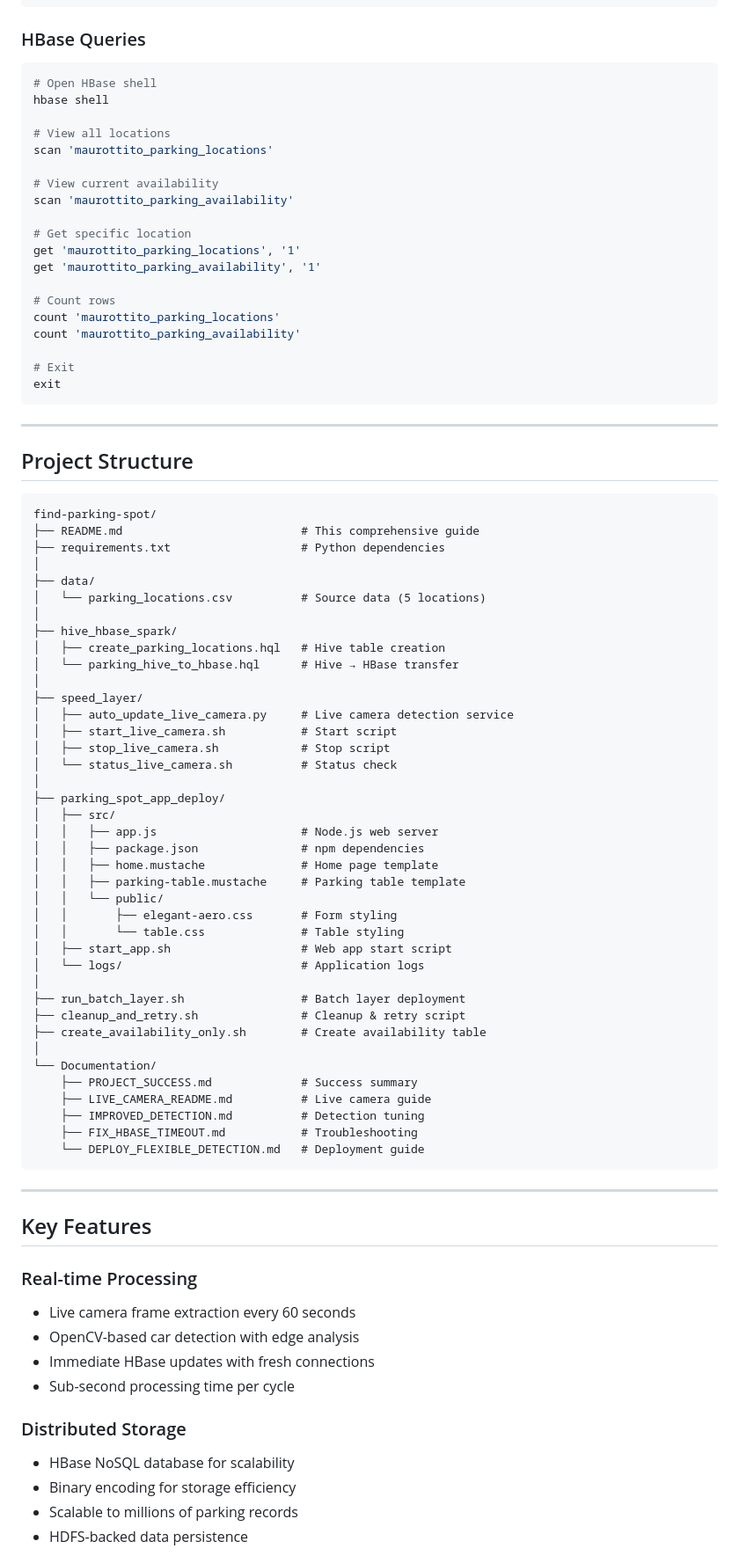
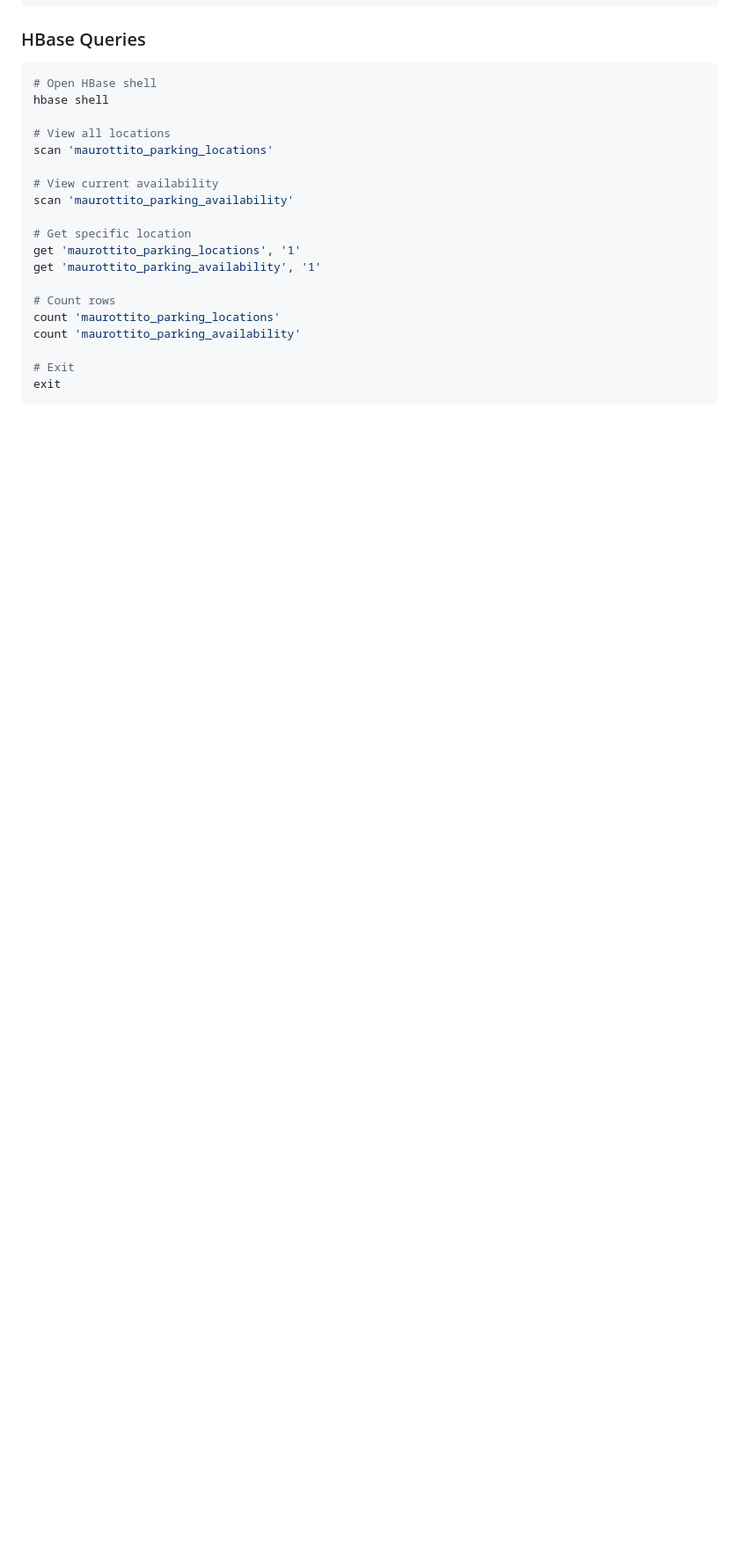
Before and after one commit to maurottito/find-parking-spot, a Markdown page: README.md, the part around the change printed below. Shown: that part at 88% size. GitHub-like rendering; blank space fills up the shorter version.

````diff
--- a/README.md
+++ b/README.md
@@ -509,66 +502,3 @@ count 'maurottito_parking_availability'
 # Exit
 exit
 ```
-
----
-
-## Project Structure
-
-```
-find-parking-spot/
-├── README.md                          # This comprehensive guide
-├── requirements.txt                   # Python dependencies
-│
-├── data/
-│   └── parking_locations.csv          # Source data (5 locations)
-│
-├── hive_hbase_spark/
-│   ├── create_parking_locations.hql   # Hive table creation
-│   └── parking_hive_to_hbase.hql      # Hive → HBase transfer
-│
-├── speed_layer/
-│   ├── auto_update_live_camera.py     # Live camera detection service
-│   ├── start_live_camera.sh           # Start script
-│   ├── stop_live_camera.sh            # Stop script
-│   └── status_live_camera.sh          # Status check
-│
-├── parking_spot_app_deploy/
-│   ├── src/
-│   │   ├── app.js                     # Node.js web server
-│   │   ├── package.json               # npm dependencies
-│   │   ├── home.mustache              # Home page template
-│   │   ├── parking-table.mustache     # Parking table template
-│   │   └── public/
-│   │       ├── elegant-aero.css       # Form styling
-│   │       └── table.css              # Table styling
-│   ├── start_app.sh                   # Web app start script
-│   └── logs/                          # Application logs
-│
-├── run_batch_layer.sh                 # Batch layer deployment
-├── cleanup_and_retry.sh               # Cleanup & retry script
-├── create_availability_only.sh        # Create availability table
-│
-└── Documentation/
-    ├── PROJECT_SUCCESS.md             # Success summary
-    ├── LIVE_CAMERA_README.md          # Live camera guide
-    ├── IMPROVED_DETECTION.md          # Detection tuning
-    ├── FIX_HBASE_TIMEOUT.md           # Troubleshooting
-    └── DEPLOY_FLEXIBLE_DETECTION.md   # Deployment guide
-```
-
----
-
-## Key Features
-
-### Real-time Processing
-- Live camera frame extraction every 60 seconds
-- OpenCV-based car detection with edge analysis
-- Immediate HBase updates with fresh connections
-- Sub-second processing time per cycle
-
-### Distributed Storage
-- HBase NoSQL database for scalability
-- Binary encoding for storage efficiency
-- Scalable to millions of parking records
-- HDFS-backed data persistence
-
````
Also changed, not shown: other parts of README.md (+1 -25 lines).
